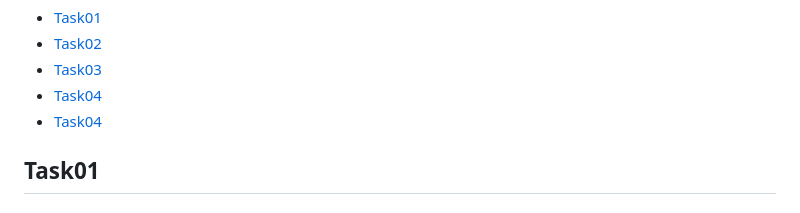
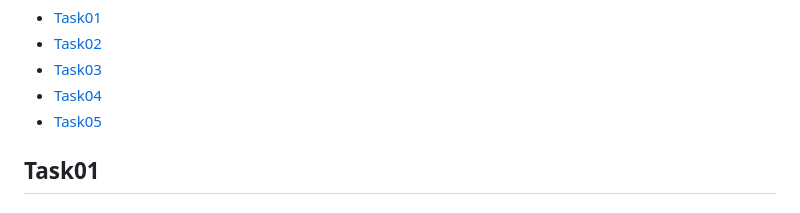
Before and after one commit to Ivan-blep/34_Tumko_Ivan, a Markdown page: README.md, the part around the change. Rendered like a GitHub page.

```diff
--- a/README.md
+++ b/README.md
@@ -2,7 +2,7 @@
 * [Task02](https://github.com/Ivan-blep/34_Tumko_Ivan/edit/main/README.md#task02)
 * [Task03](https://github.com/Ivan-blep/34_Tumko_Ivan/edit/main/README.md#task03)
 * [Task04](https://github.com/Ivan-blep/34_Tumko_Ivan/edit/main/README.md#task04)
-* [Task04](https://github.com/Ivan-blep/34_Tumko_Ivan/edit/main/README.md#task05)
+* [Task05](https://github.com/Ivan-blep/34_Tumko_Ivan/edit/main/README.md#task05)
 
 
 
```
